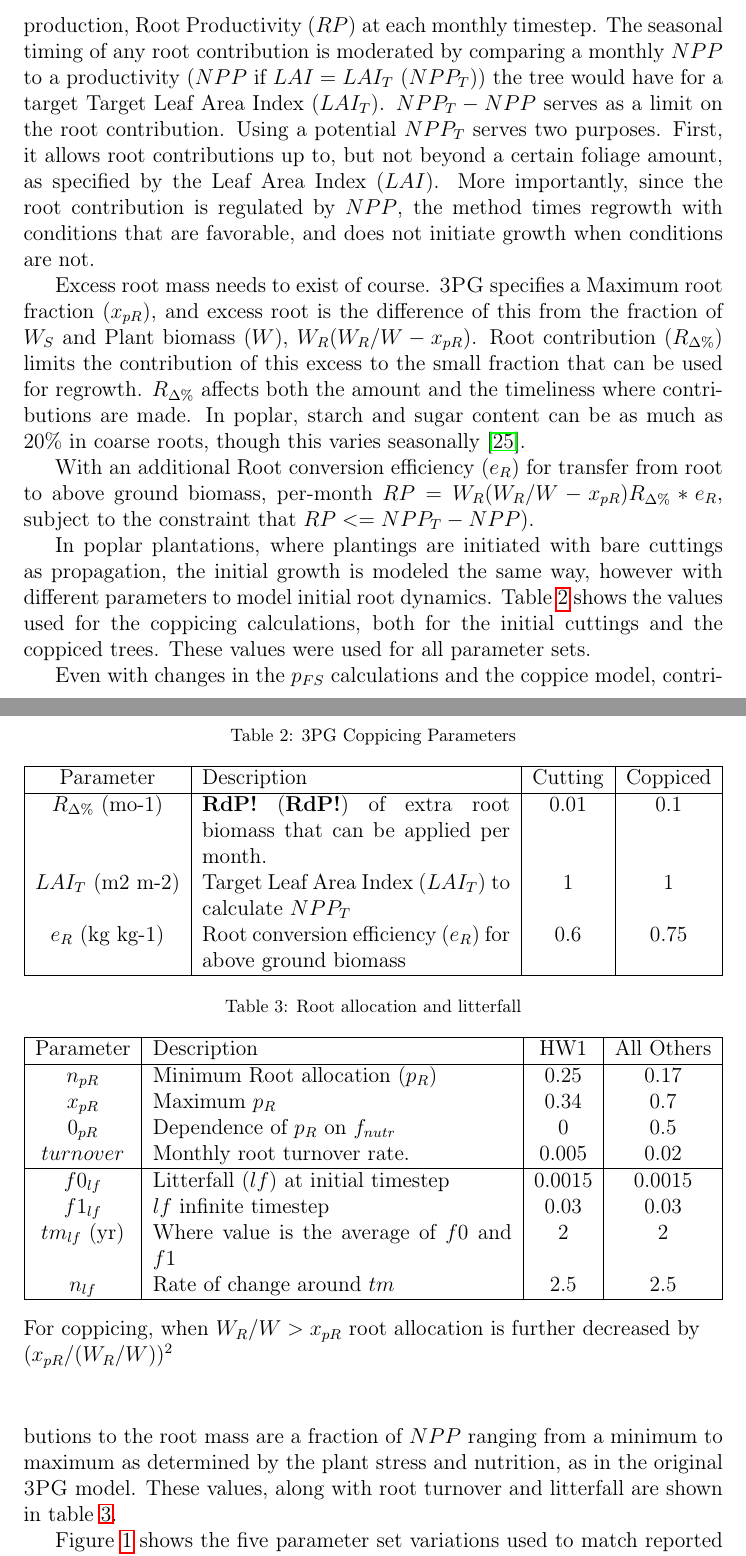
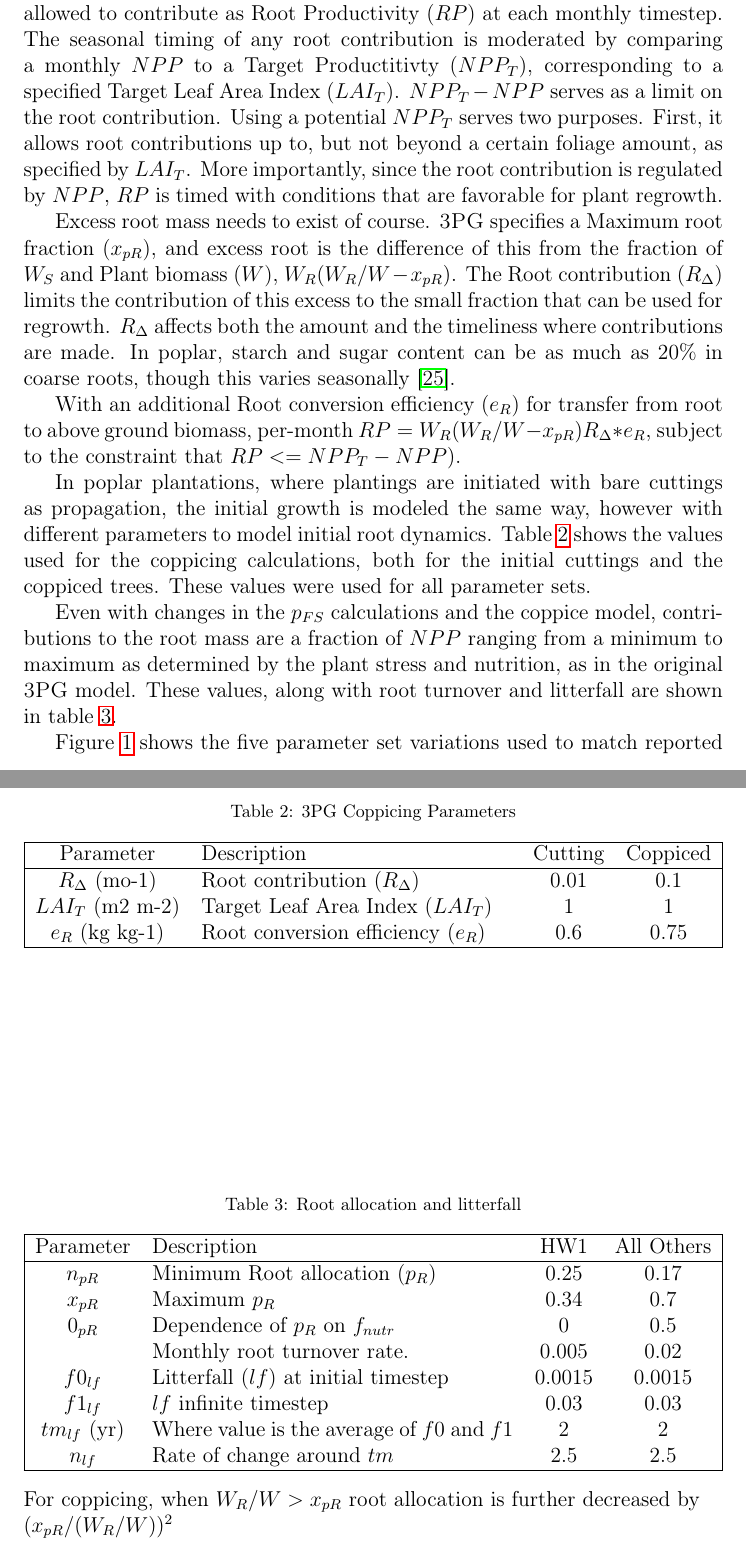
Before and after one commit to qjhart/ahb-pnw.hart14model-poplar, a LaTeX paper (hart14model-poplar.tex, which reads ahb-pnw-acronyms.tex, tree_allocate.tex, tree_coppice.tex): two parts of pages 7 and 8 of 31, joined at a grey line, cut so that both start at the same text. Compiled offline with pdfLaTeX.

Commit message:
Fixed #13, Removed Verticals from tables, and reworked coppice sub-model

```diff
--- a/ahb-pnw-acronyms.tex
+++ b/ahb-pnw-acronyms.tex
@@ -27,10 +27,10 @@ Simulator}
 \acrodef{LAIt}[\ensuremath{LAI_{T}}]{Target Leaf Area Index}
 \acrodef{LAI}[\ensuremath{LAI}]{Leaf Area Index}
 \acrodef{NPPdef}[\ensuremath{NPP_{def}}]{$NPP$ deficit}
-\acrodef{NPPt}[\ensuremath{NPP_{T}}]{$NPP$ if $LAI = LAI_{T}$}
+\acrodef{NPPt}[\ensuremath{NPP_{T}}]{Target Productitivty}
 \acrodef{NPP}[\ensuremath{NPP}]{Net Primary Productivity}
 \acrodef{RP}[\ensuremath{RP}]{Root Productivity}
-\acrodef{Rdp}[\ensuremath{R_{\Delta\%}}]{Root contribution}
+\acrodef{Rdp}[\ensuremath{R_{\Delta}}]{Root contribution}
 \acrodef{Re}[\ensuremath{e_{R}}]{Root conversion efficiency}
 \acrodef{SLA}[\ensuremath{SLA}]{Specific Leaf Area}
 \acrodef{WF}[\ensuremath{W_F}]{Foliage biomass}
--- a/hart14model-poplar.tex
+++ b/hart14model-poplar.tex
@@ -416,23 +413,25 @@ is coppiced thee is no foliage, but extra root mass.  In the coppice
-submodel, this surfeit is allowed to contribute to production,
+coppicing model was developed to transfer biomass from the root system
+to the regenerating foliage after coppicing.  When a \ac{SRWC} is
+coppiced there is no foliage, but a large root mass.  In the coppice
+submodel, a small portion of this mass is allowed to contribute as
 \ac{RP}~at each monthly timestep.  The seasonal timing of any root
 contribution is moderated by comparing a monthly \ac{NPP} to a
-productivity (\ac{NPPt})~the tree would have for a target
+\ac{NPPt}, corresponding to a specified
 \ac{LAIt}. $\ac{NPPt}-\ac{NPP}$ serves as a limit on the root
 contribution.  Using a potential \ac{NPPt} serves two purposes. First,
 it allows root contributions up to, but not beyond a certain foliage
-amount, as specified by the \ac{LAI}.  More importantly, since the
-root contribution is regulated by \ac{NPP}, the method times regrowth
-with conditions that are favorable, and does not initiate growth when
-conditions are not.
+amount, as specified by \ac{LAIt}.  More importantly, since the root
+contribution is regulated by \ac{NPP}, \ac{RP} is timed with
+conditions that are favorable for plant regrowth.
 
 Excess root mass needs to exist of course.  \ac{3pg} specifies a
 \ac{pRx}, and excess root is the difference of this from the fraction
-of \ac{WS} and \ac{W}, $\ac{WR}(\ac{WR}/\acs{W}-\acs{pRx})$.  \ac{Rdp}
-limits the contribution of this excess to the small fraction that can
-be used for regrowth. \ac{Rdp} affects both the amount and the timeliness where
-contributions are made.  In poplar, starch and sugar content can be as
-much as 20\% in coarse roots, though this varies
-seasonally~\cite{Regier2010}.
+of \ac{WS} and \ac{W}, $\ac{WR}(\ac{WR}/\acs{W}-\acs{pRx})$.  The
+\ac{Rdp} limits the contribution of this excess to the small fraction
+that can be used for regrowth. \ac{Rdp} affects both the amount and
+the timeliness where contributions are made.  In poplar, starch and
+sugar content can be as much as 20\% in coarse roots, though this
+varies seasonally~\cite{Regier2010}.
 
 With an additional \ac{Re} for transfer from root to above ground
 biomass, per-month $\ac{RP} =
--- a/tree_allocate.tex
+++ b/tree_allocate.tex
@@ -1,12 +1,11 @@
-\begin{tabularx}{\linewidth}{|c|X|c|c|}
+\begin{tabularx}{\linewidth}{|cXcc|}
 \hline
 Parameter & Description & HW1 & All Others\\
 \hline
  $n_{pR}$ & Minimum \acf{pR} & 0.25 & 0.17\\
  $x_{pR}$ & Maximum \ac{pR} & 0.34 & 0.7\\
  $0_{pR}$ & Dependence of \ac{pR} on \ac{fNutr}  & 0 &  0.5\\
- $turnover$ & Monthly root turnover rate. & 0.005 & 0.02\\
- \hline
+         & Monthly root turnover rate. & 0.005 & 0.02\\
   $f0_{lf}$ & \acf{lf} at initial timestep & 0.0015 & 0.0015\\
   $f1_{lf}$ & \ac{lf} infinite timestep & 0.03 & 0.03\\
   $tm_{lf}$ (yr) & Where value is the average of $f0$ and $f1$ & 2 &2 \\
--- a/tree_coppice.tex
+++ b/tree_coppice.tex
@@ -1,9 +1,9 @@
-\begin{tabularx}{\linewidth}{|c|X|c|c|}
+\begin{tabularx}{\linewidth}{|cXcc|}
   \hline
   Parameter & Description & Cutting & Coppiced\\
 \hline
-\acs{Rdp}~(mo-1) & \acf{RdP} of extra root biomass that can be applied per month. & 0.01 & 0.1\\
-\ac{LAIt}~(m2 m-2) & \acf{LAIt} to calculate \acs{NPPt} & 1 & 1\\
-\acs{Re}~(kg kg-1) & \acf{Re} for above ground biomass & 0.6 & 0.75\\
+\acs{Rdp}~(mo-1) & \acf{Rdp} & 0.01 & 0.1\\
+\ac{LAIt}~(m2 m-2) & \acf{LAIt} & 1 & 1\\
+\acs{Re}~(kg kg-1) & \acf{Re} & 0.6 & 0.75\\
 \hline
 \end{tabularx}
```
Also changed, not shown: tree_parameters.tex (+1 -1 lines), hart14model-poplar.tex (19 more changed lines).
